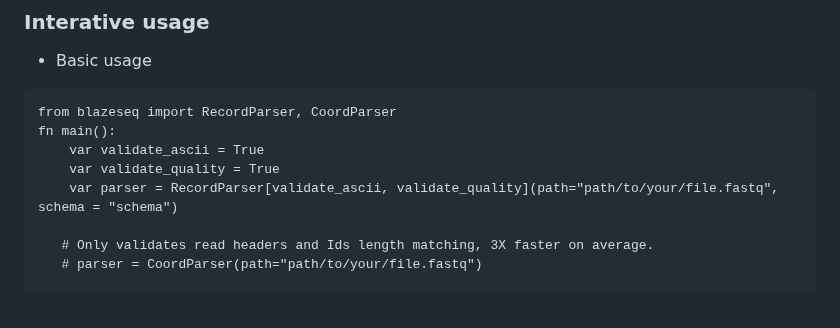
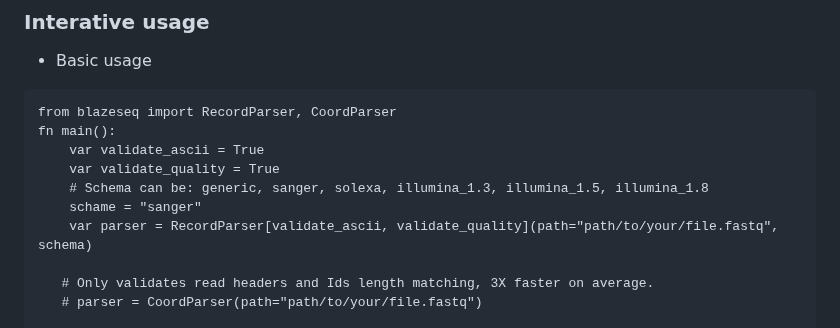
Before and after one commit to MoSafi2/BlazeSeq, a Markdown page: README.md, the part around the change. Drawn GitHub-style; blank space fills up the shorter version.

```diff
--- a/README.md
+++ b/README.md
@@ -38,7 +38,9 @@ from blazeseq import RecordParser, CoordParser
 fn main():
     var validate_ascii = True
     var validate_quality = True
-    var parser = RecordParser[validate_ascii, validate_quality](path="path/to/your/file.fastq", schema = "schema")
+    # Schema can be: generic, sanger, solexa, illumina_1.3, illumina_1.5, illumina_1.8
+    schame = "sanger"
+    var parser = RecordParser[validate_ascii, validate_quality](path="path/to/your/file.fastq", schema)
 
    # Only validates read headers and Ids length matching, 3X faster on average.
    # parser = CoordParser(path="path/to/your/file.fastq")
```
